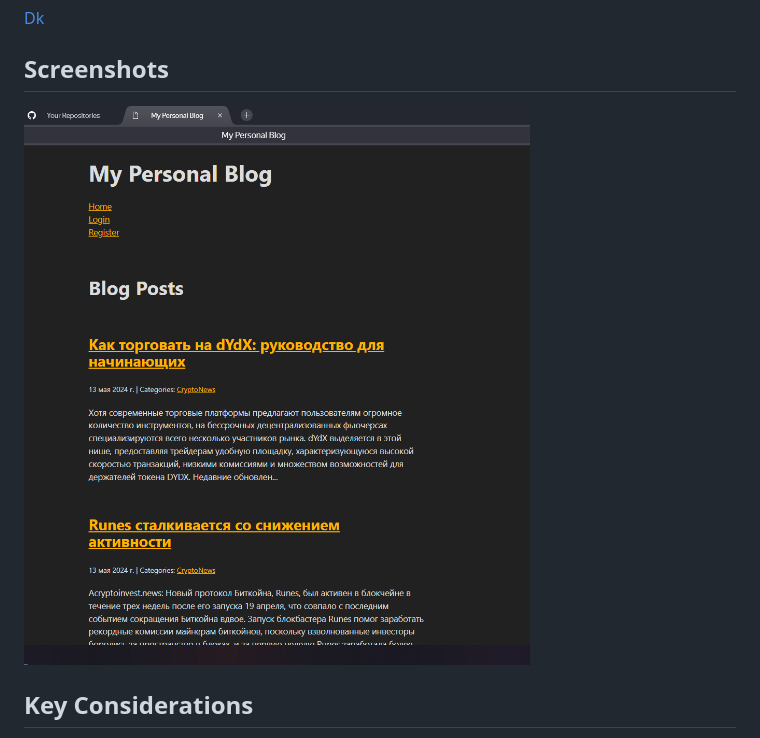
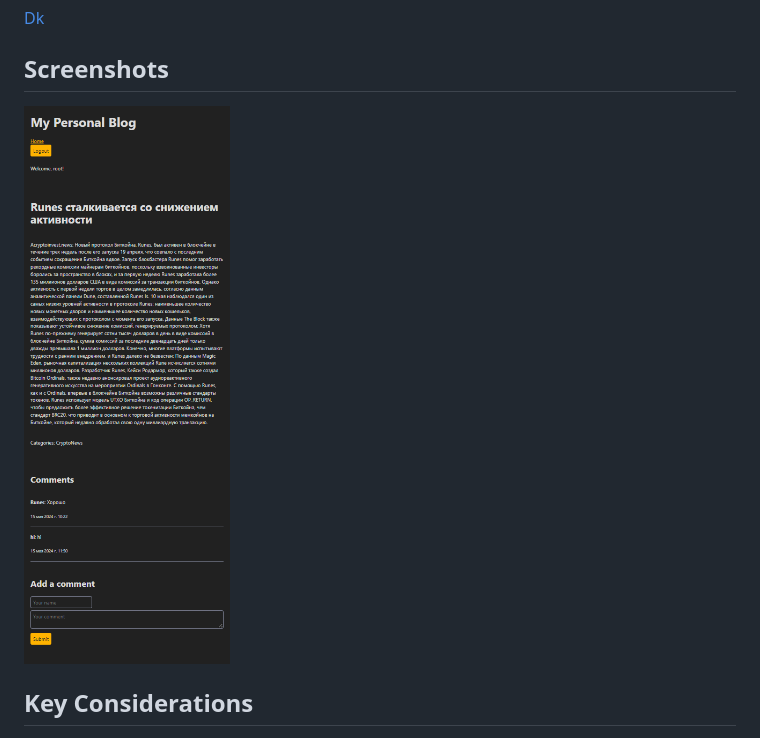
Before and after one commit to Oscardkyou/Neobis_DjangoCryptoBlog_Project, a Markdown page: readme.md, the part around the change. GitHub-like rendering; pictures changed too: img/last.png (added).

```diff
--- a/readme.md
+++ b/readme.md
@@ -53,7 +53,7 @@ Contributions are welcome! If you have suggestions for improvements or bug fixes
 
 ## Screenshots
 
-![Home Page](/img/432.png)
+![Home Page](/img/last.png)
 
 ## Key Considerations
 - Ensure simplicity and clarity in code and UI.
```
Also changed, not shown: 9 other files.
